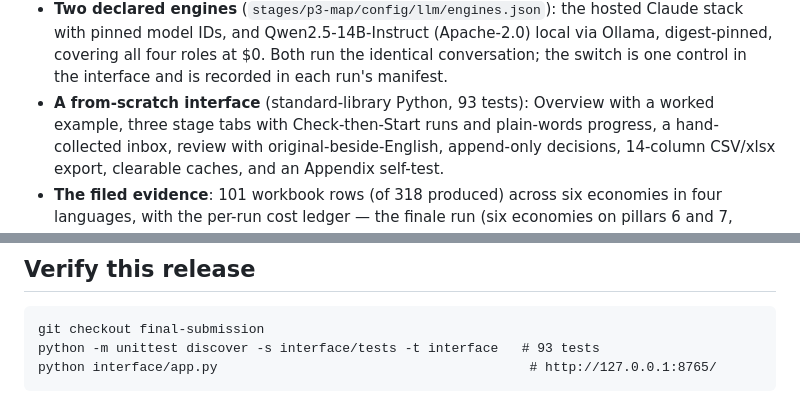
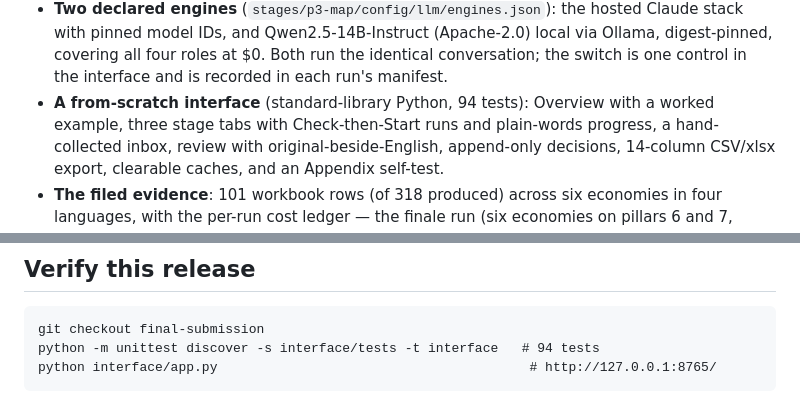
Before and after one commit to JohnChen-kmg/rdtii-rocky-next, a Markdown page: docs/RELEASE_NOTES.md, 2 parts joined by grey strips. Drawn GitHub-style.

Commit message:
Test count 94, matching the suite after the review Clear test
One digit in the README and release notes; the interface suite gained a test
with the Clear-decision control this afternoon.

Co-Authored-By: Claude Fable 5 <noreply@anthropic.com>

````diff
--- a/docs/RELEASE_NOTES.md
+++ b/docs/RELEASE_NOTES.md
@@ -17,7 +17,7 @@ Digital Trade Regulatory Analysis. Team: Rocky has a home run.
   pinned model IDs, and Qwen2.5-14B-Instruct (Apache-2.0) local via Ollama, digest-pinned, covering
   all four roles at $0. Both run the identical conversation; the switch is one control in the
   interface and is recorded in each run's manifest.
-- **A from-scratch interface** (standard-library Python, 93 tests): Overview with a worked example,
+- **A from-scratch interface** (standard-library Python, 94 tests): Overview with a worked example,
   three stage tabs with Check-then-Start runs and plain-words progress, a hand-collected inbox,
   review with original-beside-English, append-only decisions, 14-column CSV/xlsx export, clearable
   caches, and an Appendix self-test.
@@ -53,6 +53,6 @@ carry a manual-check notice; the 30-minute deploy was rehearsed on one machine s
 
 ```
 git checkout final-submission
-python -m unittest discover -s interface/tests -t interface   # 93 tests
+python -m unittest discover -s interface/tests -t interface   # 94 tests
 python interface/app.py                                        # http://127.0.0.1:8765/
 ```
````
Also changed, not shown: README.md (+1 -1 lines).
